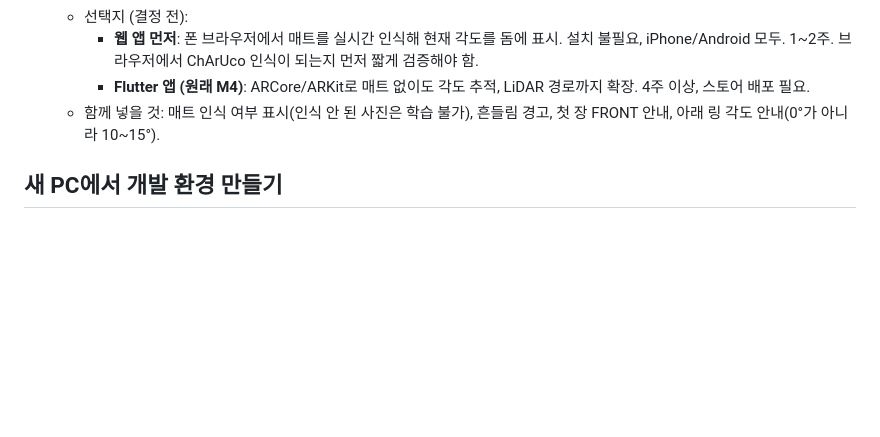
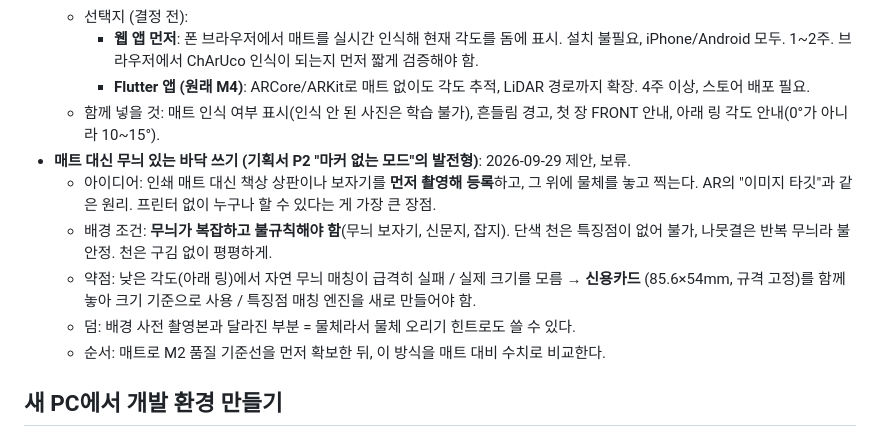
Before and after one commit to tawool83/re3draw, a Markdown page: docs/PROGRESS.md, the part around the change. GitHub-like rendering; blank space fills up the shorter version.

Commit message:
docs: park the textured-surface (no printed mat) idea as a deferred plan
Co-Authored-By: Claude Opus 5.5 (1M context) <noreply@anthropic.com>

```diff
--- a/docs/PROGRESS.md
+++ b/docs/PROGRESS.md
@@ -73,6 +73,15 @@ python -m modal volume get --force re3draw-captures _diag/2000-512 ../../out/
     - **Flutter 앱 (원래 M4)**: ARCore/ARKit로 매트 없이도 각도 추적, LiDAR 경로까지 확장. 4주 이상, 스토어 배포 필요.
   - 함께 넣을 것: 매트 인식 여부 표시(인식 안 된 사진은 학습 불가), 흔들림 경고, 첫 장 FRONT 안내,
     아래 링 각도 안내(0°가 아니라 10~15°).
+- **매트 대신 무늬 있는 바닥 쓰기 (기획서 P2 "마커 없는 모드"의 발전형)**: 2026-09-29 제안, 보류.
+  - 아이디어: 인쇄 매트 대신 책상 상판이나 보자기를 **먼저 촬영해 등록**하고, 그 위에 물체를 놓고 찍는다.
+    AR의 "이미지 타깃"과 같은 원리. 프린터 없이 누구나 할 수 있다는 게 가장 큰 장점.
+  - 배경 조건: **무늬가 복잡하고 불규칙해야 함**(무늬 보자기, 신문지, 잡지). 단색 천은 특징점이 없어
+    불가, 나뭇결은 반복 무늬라 불안정. 천은 구김 없이 평평하게.
+  - 약점: 낮은 각도(아래 링)에서 자연 무늬 매칭이 급격히 실패 / 실제 크기를 모름 → **신용카드**
+    (85.6×54mm, 규격 고정)를 함께 놓아 크기 기준으로 사용 / 특징점 매칭 엔진을 새로 만들어야 함.
+  - 덤: 배경 사전 촬영본과 달라진 부분 = 물체라서 물체 오리기 힌트로도 쓸 수 있다.
+  - 순서: 매트로 M2 품질 기준선을 먼저 확보한 뒤, 이 방식을 매트 대비 수치로 비교한다.
 
 ## 새 PC에서 개발 환경 만들기
 
```
